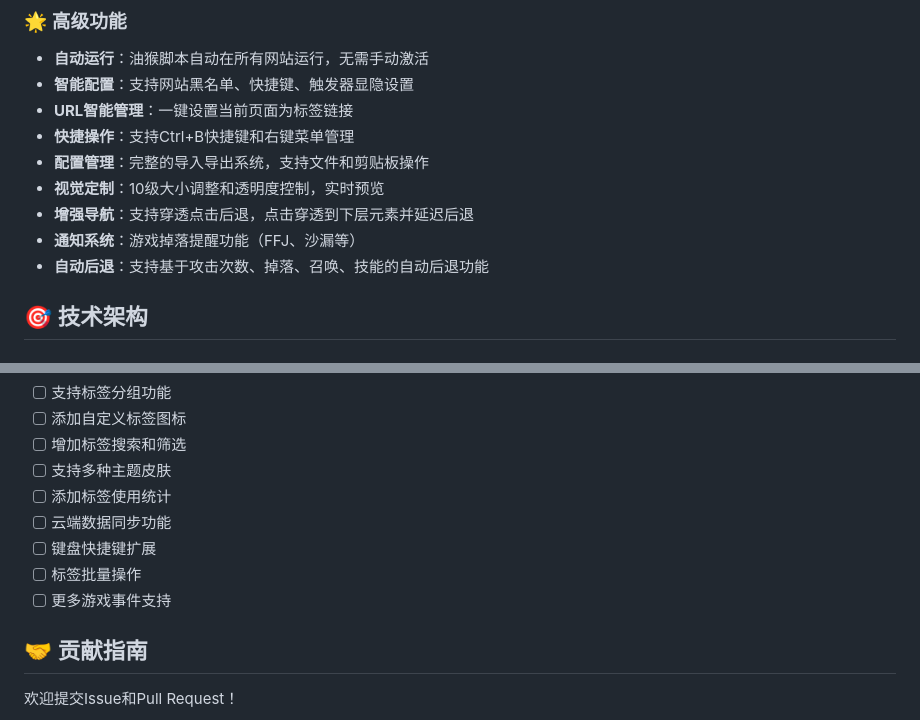
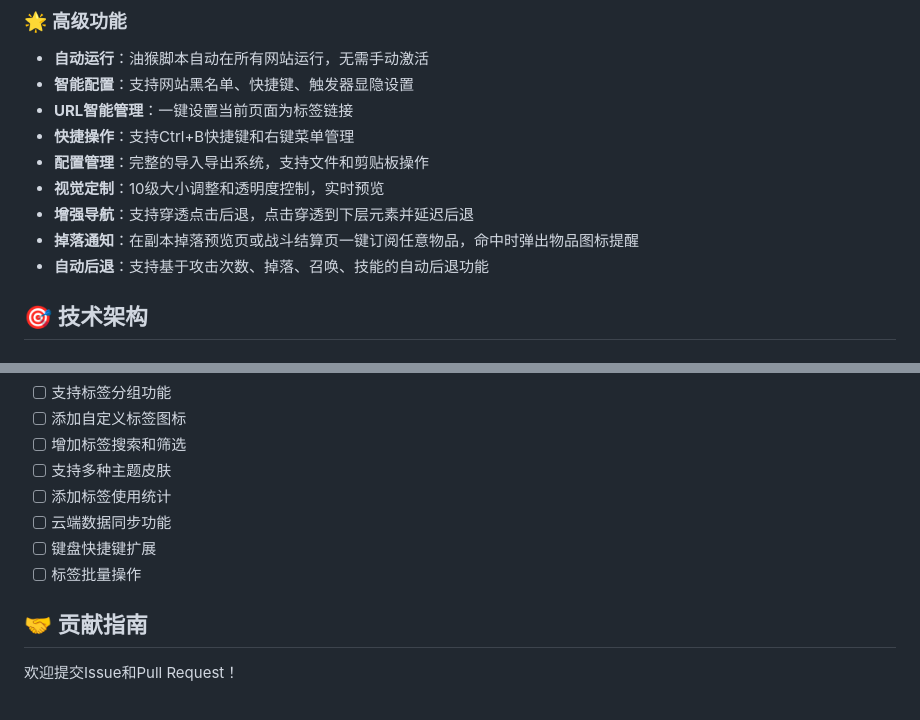
Before and after one commit to unixliang/candymark, a Markdown page: README.md, 2 parts joined by grey strips. Rendered like a GitHub page.

```diff
--- a/README.md
+++ b/README.md
@@ -40,7 +40,7 @@ CandyMark是一款专为移动端优化的书签导航工具，以用户脚本
 - **配置管理**：完整的导入导出系统，支持文件和剪贴板操作
 - **视觉定制**：10级大小调整和透明度控制，实时预览
 - **增强导航**：支持穿透点击后退，点击穿透到下层元素并延迟后退
-- **通知系统**：游戏掉落提醒功能（FFJ、沙漏等）
+- **掉落通知**：在副本掉落预览页或战斗结算页一键订阅任意物品，命中时弹出物品图标提醒
 - **自动后退**：支持基于攻击次数、掉落、召唤、技能的自动后退功能
 
 ## 🎯 技术架构
@@ -228,7 +230,6 @@ candymark/
 - [ ] 云端数据同步功能
 - [ ] 键盘快捷键扩展
 - [ ] 标签批量操作
-- [ ] 更多游戏事件支持
 
 ## 🤝 贡献指南
 
```
Also changed, not shown: other parts of README.md (+16 -5 lines).
